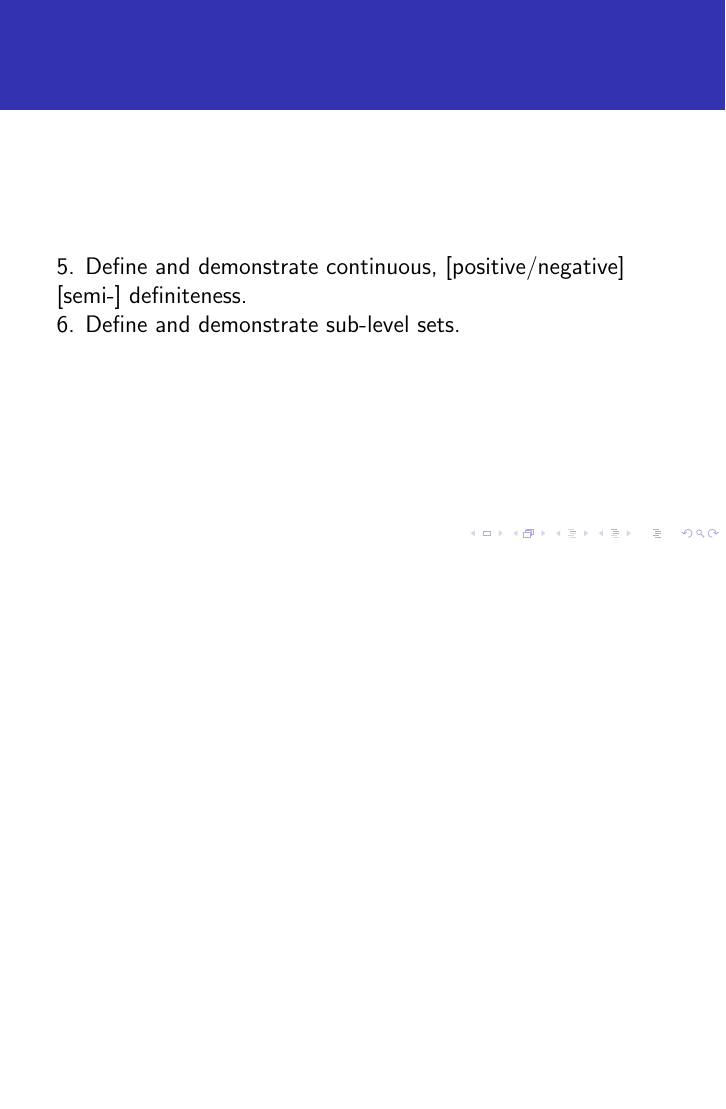
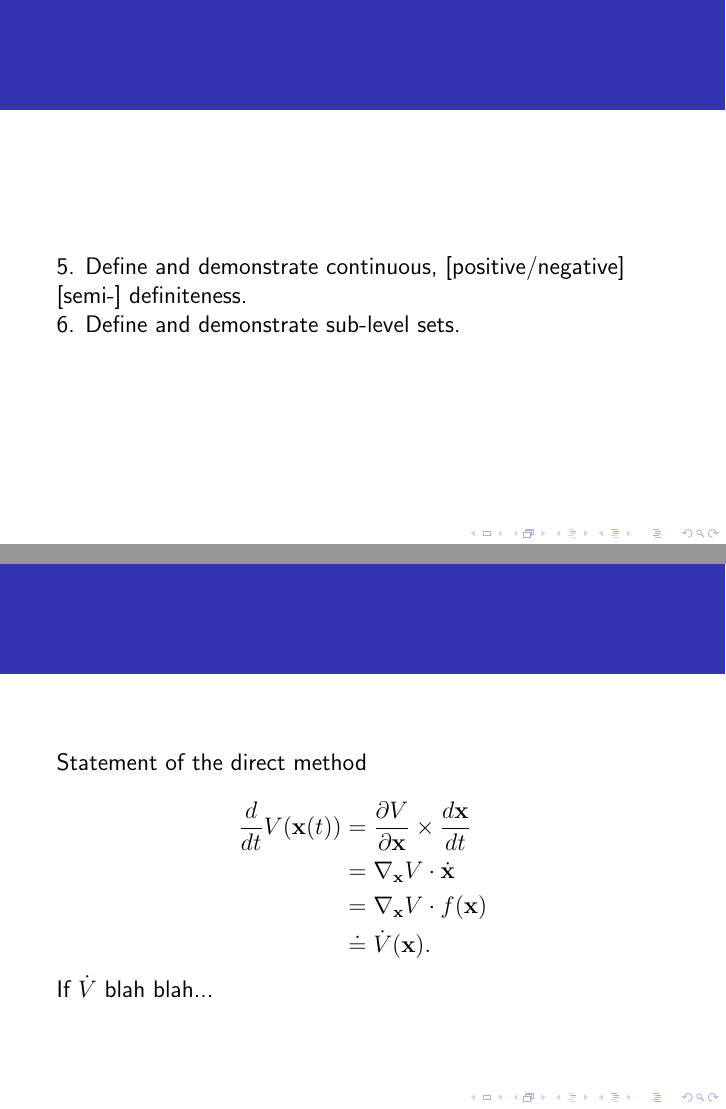
Before and after one commit to kyletreleaven/setiptah, LaTeX slides (slides.tex): page 20 of 37 before the commit and pages 20 and 21 of 38 after it, the two joined at a grey line, the shorter picture padded with empty space. Compiled offline with pdfLaTeX.

Commit message:
added \dot V equations

```diff
--- a/slides.tex
+++ b/slides.tex
@@ -492,6 +492,26 @@ May be positive definite \emph{locally}; i.e., in a ``neighborhood''
 
 
 
+\begin{frame}
+Statement of the direct method
+
+
+\[
+\begin{aligned}
+\timederiv V(\vecx(t))
+	&= \frac{\partial V}{\partial \vecx} \times \frac{d\vecx}{dt}	\\
+	&= \nabla_\vecx V \cdot \dot\vecx	\\
+	&= \nabla_\vecx V \cdot f(\vecx)	\\
+	&\doteq \dot V(\vecx).
+\end{aligned}
+\]
+
+If $\dot V$ blah blah...
+
+
+\end{frame}
+
+
 
 \begin{frame}
 \frametitle{Pendulum Example}
```
